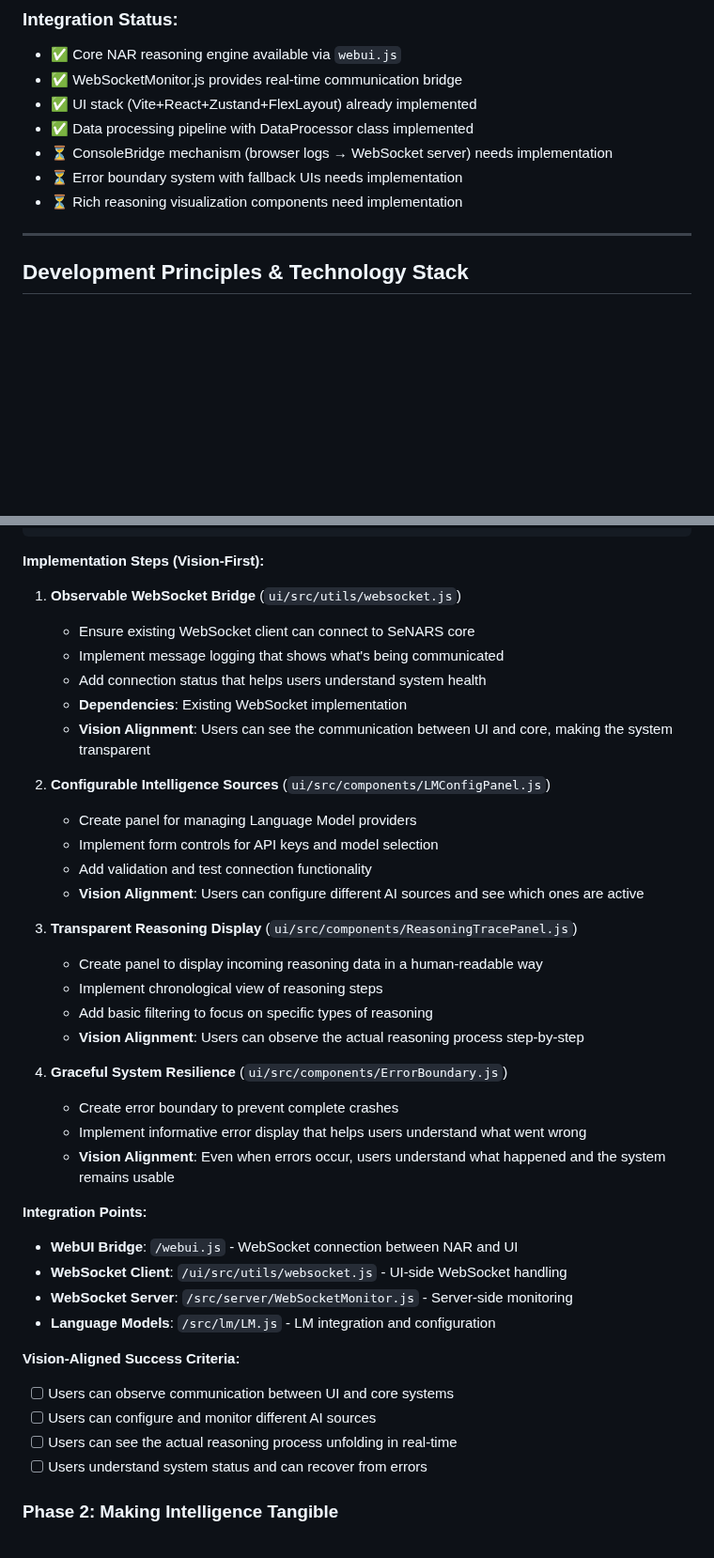
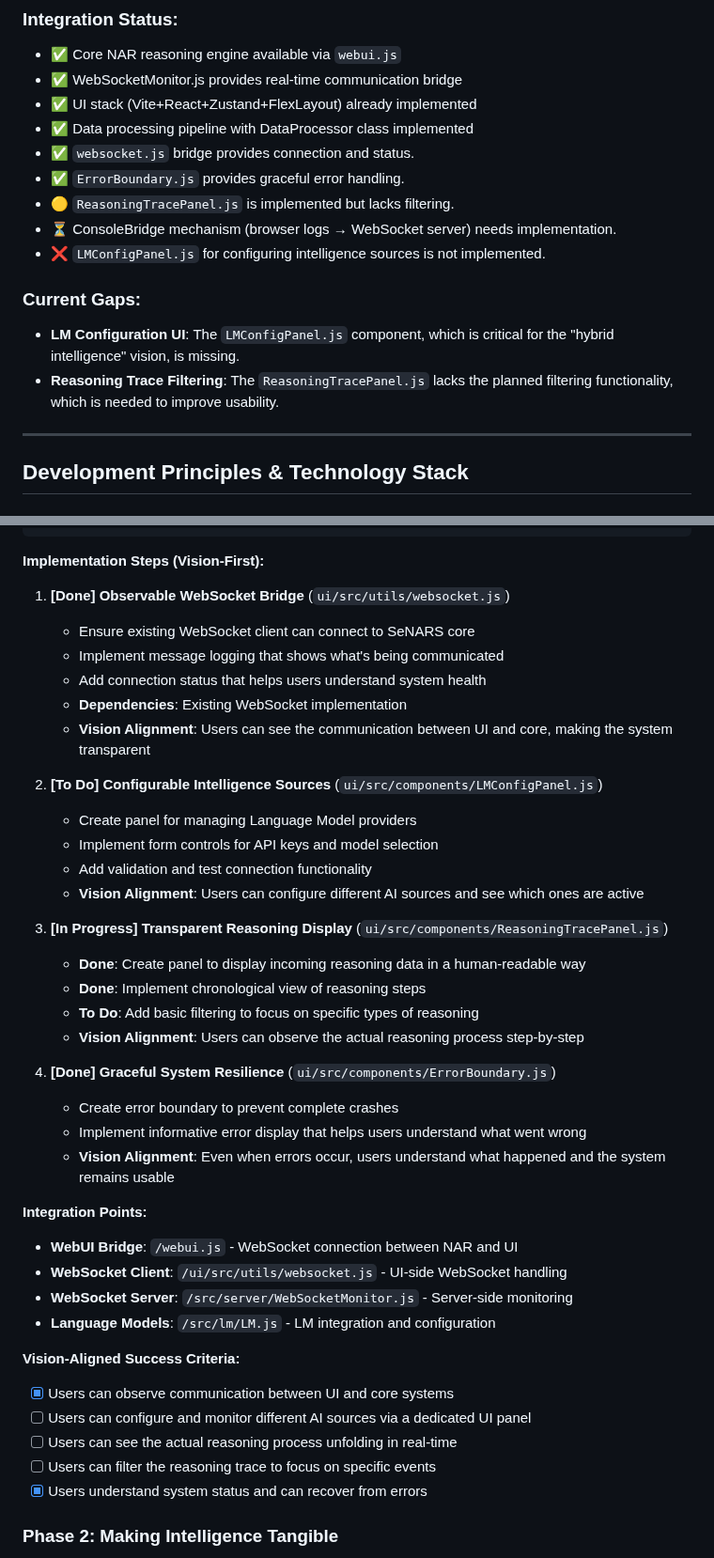
Before and after one commit to automenta/senars11, a Markdown page: PLAN.md, 2 parts joined by grey strips. Shown at 94% size. Rendered like a GitHub page; blank space fills up the shorter version.

```diff
--- a/PLAN.md
+++ b/PLAN.md
@@ -31,9 +31,15 @@ This document provides a complete, self-contained, and actionable implementation
 - ✅ WebSocketMonitor.js provides real-time communication bridge
 - ✅ UI stack (Vite+React+Zustand+FlexLayout) already implemented
 - ✅ Data processing pipeline with DataProcessor class implemented
-- ⏳ ConsoleBridge mechanism (browser logs → WebSocket server) needs implementation
-- ⏳ Error boundary system with fallback UIs needs implementation
-- ⏳ Rich reasoning visualization components need implementation
+- ✅ `websocket.js` bridge provides connection and status.
+- ✅ `ErrorBoundary.js` provides graceful error handling.
+- 🟡 `ReasoningTracePanel.js` is implemented but lacks filtering.
+- ⏳ ConsoleBridge mechanism (browser logs → WebSocket server) needs implementation.
+- ❌ `LMConfigPanel.js` for configuring intelligence sources is not implemented.
+
+### Current Gaps:
+- **LM Configuration UI**: The `LMConfigPanel.js` component, which is critical for the "hybrid intelligence" vision, is missing.
+- **Reasoning Trace Filtering**: The `ReasoningTracePanel.js` lacks the planned filtering functionality, which is needed to improve usability.
 
 ---
 
@@ -86,26 +92,26 @@ This document provides a complete, self-contained, and actionable implementation
 
 **Implementation Steps (Vision-First):**
 
-1. **Observable WebSocket Bridge** (`ui/src/utils/websocket.js`)
+1. **[Done] Observable WebSocket Bridge** (`ui/src/utils/websocket.js`)
    - Ensure existing WebSocket client can connect to SeNARS core
    - Implement message logging that shows what's being communicated
    - Add connection status that helps users understand system health
    - **Dependencies**: Existing WebSocket implementation
    - **Vision Alignment**: Users can see the communication between UI and core, making the system transparent
 
-2. **Configurable Intelligence Sources** (`ui/src/components/LMConfigPanel.js`)
+2. **[To Do] Configurable Intelligence Sources** (`ui/src/components/LMConfigPanel.js`)
    - Create panel for managing Language Model providers
    - Implement form controls for API keys and model selection
    - Add validation and test connection functionality
    - **Vision Alignment**: Users can configure different AI sources and see which ones are active
 
-3. **Transparent Reasoning Display** (`ui/src/components/ReasoningTracePanel.js`)
-   - Create panel to display incoming reasoning data in a human-readable way
-   - Implement chronological view of reasoning steps
-   - Add basic filtering to focus on specific types of reasoning
+3. **[In Progress] Transparent Reasoning Display** (`ui/src/components/ReasoningTracePanel.js`)
+   - **Done**: Create panel to display incoming reasoning data in a human-readable way
+   - **Done**: Implement chronological view of reasoning steps
+   - **To Do**: Add basic filtering to focus on specific types of reasoning
    - **Vision Alignment**: Users can observe the actual reasoning process step-by-step
 
-4. **Graceful System Resilience** (`ui/src/components/ErrorBoundary.js`)
+4. **[Done] Graceful System Resilience** (`ui/src/components/ErrorBoundary.js`)
    - Create error boundary to prevent complete crashes
    - Implement informative error display that helps users understand what went wrong
    - **Vision Alignment**: Even when errors occur, users understand what happened and the system remains usable
@@ -117,10 +123,11 @@ This document provides a complete, self-contained, and actionable implementation
 - **Language Models**: `/src/lm/LM.js` - LM integration and configuration
 
 **Vision-Aligned Success Criteria:**
-- [ ] Users can observe communication between UI and core systems
-- [ ] Users can configure and monitor different AI sources
+- [X] Users can observe communication between UI and core systems
+- [ ] Users can configure and monitor different AI sources via a dedicated UI panel
 - [ ] Users can see the actual reasoning process unfolding in real-time
-- [ ] Users understand system status and can recover from errors
+- [ ] Users can filter the reasoning trace to focus on specific events
+- [X] Users understand system status and can recover from errors
 
 ### Phase 2: Making Intelligence Tangible
 
```
Also changed, not shown: EVAL.md (added, +94 -0 lines).
